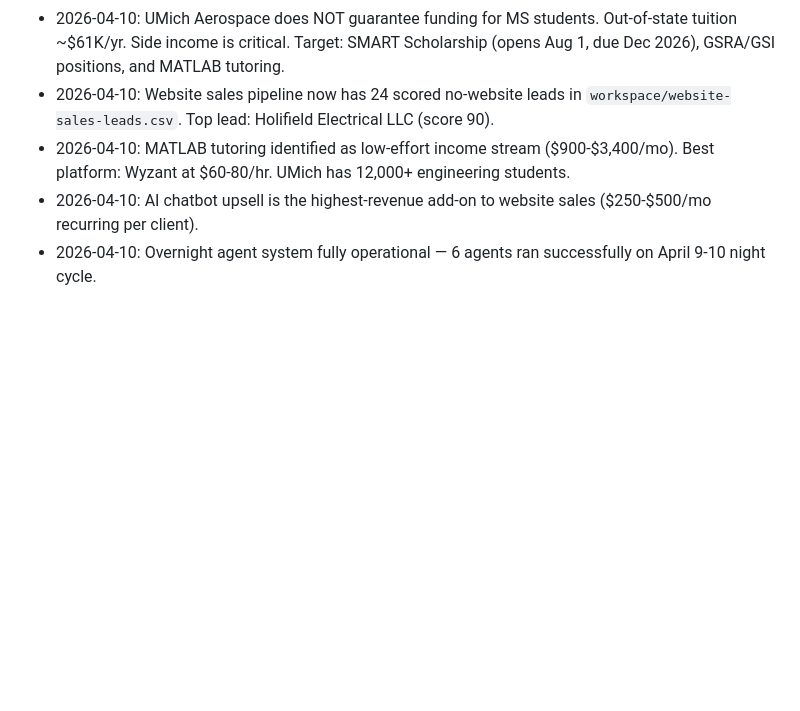
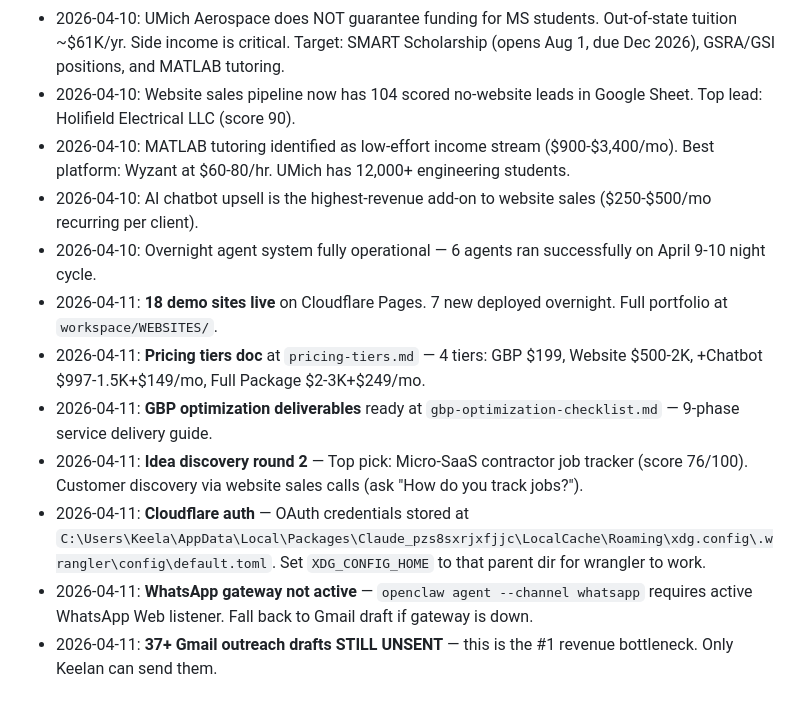
Before and after one commit to Keelan4604/keelan-portfolio, a Markdown page: MEMORY.md, the part around the change. Rendered like a GitHub page; blank space fills up the shorter version.

Commit message:
nightly: update MEMORY.md with April 11 learnings
- 18 demo sites live, pricing/GBP docs ready
- Cloudflare auth path documented
- WhatsApp gateway fallback noted
- Micro-SaaS idea tracked
- Outreach bottleneck flagged

Co-Authored-By: Claude Opus 4.6 <noreply@anthropic.com>

```diff
--- a/MEMORY.md
+++ b/MEMORY.md
@@ -23,7 +23,14 @@
 - 2026-04-10: Keelan has an 8'2" truck (relevant for Ann Arbor parking, moving, and winter driving considerations).
 - 2026-04-10: Keelan is going to Europe on May 18, 2026 — boys trip (Dublin + Prague) then girlfriend trip (Naples/Amalfi Coast), returning ~June 1.
 - 2026-04-10: UMich Aerospace does NOT guarantee funding for MS students. Out-of-state tuition ~$61K/yr. Side income is critical. Target: SMART Scholarship (opens Aug 1, due Dec 2026), GSRA/GSI positions, and MATLAB tutoring.
-- 2026-04-10: Website sales pipeline now has 24 scored no-website leads in `workspace/website-sales-leads.csv`. Top lead: Holifield Electrical LLC (score 90).
+- 2026-04-10: Website sales pipeline now has 104 scored no-website leads in Google Sheet. Top lead: Holifield Electrical LLC (score 90).
 - 2026-04-10: MATLAB tutoring identified as low-effort income stream ($900-$3,400/mo). Best platform: Wyzant at $60-80/hr. UMich has 12,000+ engineering students.
 - 2026-04-10: AI chatbot upsell is the highest-revenue add-on to website sales ($250-$500/mo recurring per client).
 - 2026-04-10: Overnight agent system fully operational — 6 agents ran successfully on April 9-10 night cycle.
+- 2026-04-11: **18 demo sites live** on Cloudflare Pages. 7 new deployed overnight. Full portfolio at `workspace/WEBSITES/`.
+- 2026-04-11: **Pricing tiers doc** at `pricing-tiers.md` — 4 tiers: GBP $199, Website $500-2K, +Chatbot $997-1.5K+$149/mo, Full Package $2-3K+$249/mo.
+- 2026-04-11: **GBP optimization deliverables** ready at `gbp-optimization-checklist.md` — 9-phase service delivery guide.
+- 2026-04-11: **Idea discovery round 2** — Top pick: Micro-SaaS contractor job tracker (score 76/100). Customer discovery via website sales calls (ask "How do you track jobs?").
+- 2026-04-11: **Cloudflare auth** — OAuth credentials stored at `C:\Users\Keela\AppData\Local\Packages\Claude_pzs8sxrjxfjjc\LocalCache\Roaming\xdg.config\.wrangler\config\default.toml`. Set `XDG_CONFIG_HOME` to that parent dir for wrangler to work.
+- 2026-04-11: **WhatsApp gateway not active** — `openclaw agent --channel whatsapp` requires active WhatsApp Web listener. Fall back to Gmail draft if gateway is down.
+- 2026-04-11: **37+ Gmail outreach drafts STILL UNSENT** — this is the #1 revenue bottleneck. Only Keelan can send them.
```
